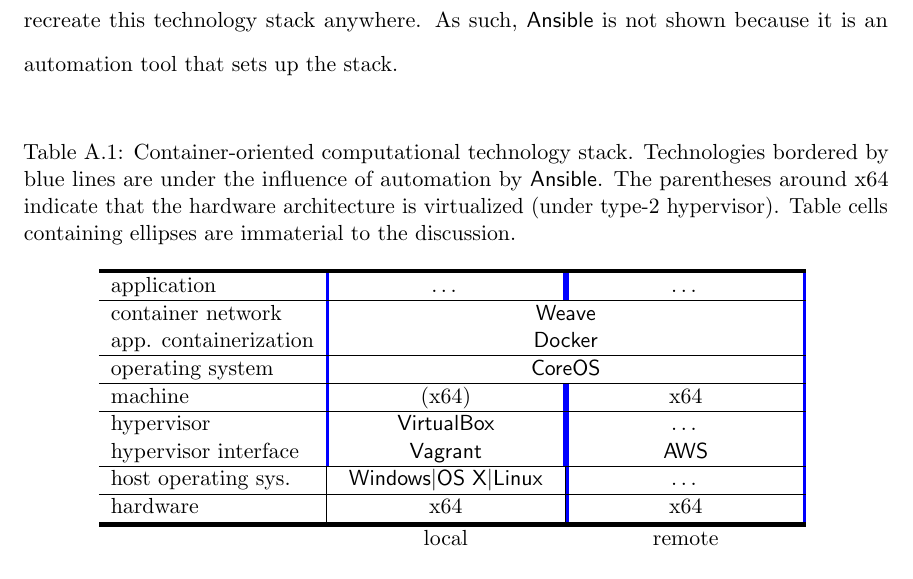
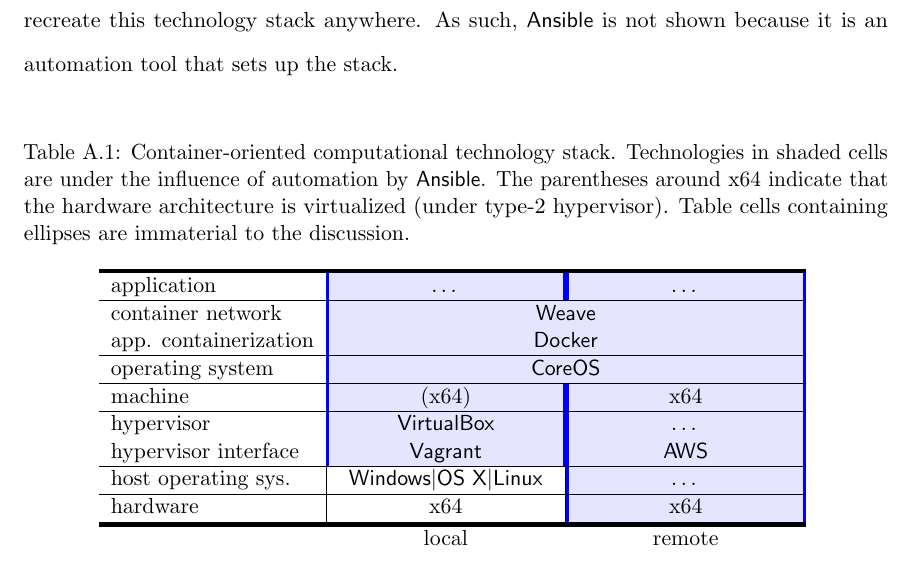
Before and after one commit to majidaldo/tsad-docs, a LaTeX thesis (thesis.tex, which reads appendix/pcc.tex): part of page 68 of 96, cut so that both start at the same text. Compiled offline with pdfLaTeX.

Commit message:
highlighint technologies by using shaded table cells

```diff
--- a/appendix/pcc.tex
+++ b/appendix/pcc.tex
@@ -215,8 +215,8 @@
 \caption[Container-oriented computational technology stack]
 {Container-oriented computational technology stack.
 %
-Technologies bordered by blue lines are under the influence of automation by \textsf{Ansible}.
-% todo: consider shading
+Technologies in shaded cells are under the influence of automation by \textsf{Ansible}.
+%
 The parentheses around x64 indicate that the hardware architecture is virtualized (under type-2 hypervisor).
 %
 Table cells containing ellipses are immaterial to the discussion.
@@ -225,33 +225,33 @@
 \begin{tabular}{l C C}
   \Xhline{6\arrayrulewidth}
   application
-  &  \multicolumn{1}{TcT}{\ldots}
-  & \multicolumn{1}{TcT}{\ldots}
+  &  \multicolumn{1}{TcT}{\cellcolor{blue!10}\ldots}
+  & \multicolumn{1}{TcT}{\cellcolor{blue!10}\ldots}
   \\
   \hline
   container network
-  & \multicolumn{2}{TcT}{\textsf{Weave}}
+  & \multicolumn{2}{TcT}{\cellcolor{blue!10}\textsf{Weave}}
   \\
   app. containerization
-  & \multicolumn{2}{TcT}{\textsf{Docker}}
+  & \multicolumn{2}{TcT}{\cellcolor{blue!10}\textsf{Docker}}
   \\
   \hline
   operating system
-  & \multicolumn{2}{TcT}{\textsf{CoreOS}}
+  & \multicolumn{2}{TcT}{\cellcolor{blue!10}\textsf{CoreOS}}
   \\
   \hline
   machine
-  & \multicolumn{1}{TcT}{(x64)}
-  &  \multicolumn{1}{TcT}{x64}
+  & \multicolumn{1}{TcT}{\cellcolor{blue!10}(x64)}
+  &  \multicolumn{1}{TcT}{\cellcolor{blue!10}x64}
   \\
   \hline
   hypervisor
-  & \multicolumn{1}{TcT}{\textsf{VirtualBox}}
-  & \multicolumn{1}{TcT}{\ldots }
+  & \multicolumn{1}{TcT}{\cellcolor{blue!10}\textsf{VirtualBox}}
+  & \multicolumn{1}{TcT}{\cellcolor{blue!10}\ldots }
   \\
   hypervisor interface
-  & \multicolumn{1}{TcT}{\textsf{Vagrant}}
-  & \multicolumn{1}{TcT}{\textsf{AWS}}
+  & \multicolumn{1}{TcT}{\cellcolor{blue!10}\textsf{Vagrant}}
+  & \multicolumn{1}{TcT}{\cellcolor{blue!10}\textsf{AWS}}
   \\
   \hline
   host operating sys.
@@ -260,12 +260,12 @@
     \textbar \textsf{OS X}%
     \textbar \textsf{Linux}
     }
-  & \multicolumn{1}{TcT}{\ldots}
+  & \multicolumn{1}{TcT}{\cellcolor{blue!10}\ldots}
   \\
   \hline
   hardware
   & \multicolumn{1}{|c|}{x64}
-  & \multicolumn{1}{TcT}{x64}
+  & \multicolumn{1}{TcT}{\cellcolor{blue!10}x64}
   \\
   \Xhline{6\arrayrulewidth}
   & local
--- a/thesis.tex
+++ b/thesis.tex
@@ -56,6 +56,7 @@
 \usepackage[]{minted}
 %http://tex.stackexchange.com/questions/237075/minted-not-working
 %http://tex.stackexchange.com/questions/211672/cannot-get-tex-command-extra-options-to-work-in-auctex-11-88
+\usepackage[table]{xcolor}
 
 %% The file ``mythesisabbrev.sty'' is an (optional) personalized file that
 %% may contain any and all LaTeX command (re)definitions that will be used
```
